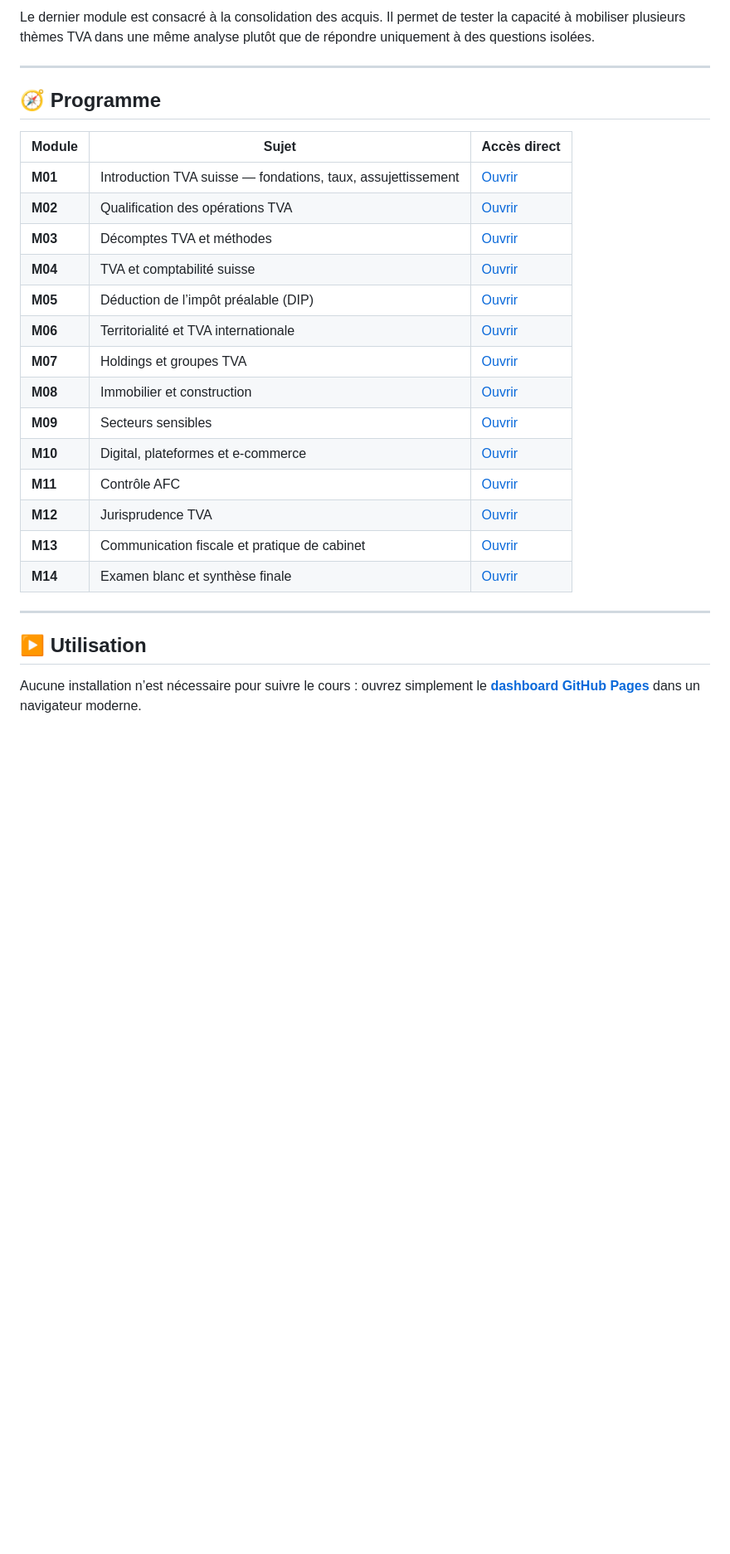
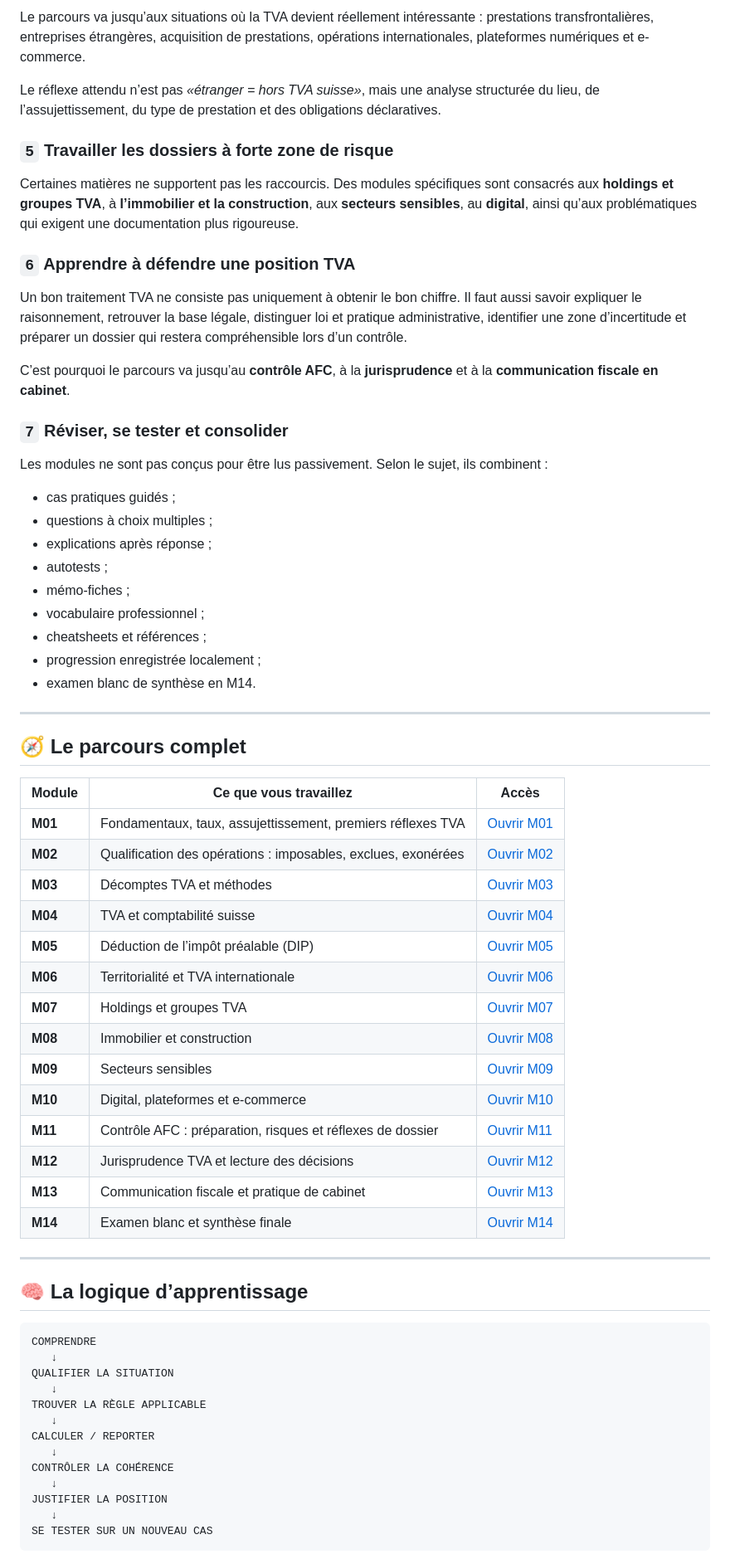
Before and after one commit to mariialobur/TVA, a Markdown page: README.md, the part around one of its changes. Shown at 83% size. GitHub-like rendering; blank space fills up the shorter version.

Commit message:
Rewrite README as a product-style showcase

````diff
--- a/README.md
+++ b/README.md
@@ -51,30 +62,70 @@ Le projet contient une **Legal QA Checklist** séparée pour les points suscepti
 
-Le dernier module est consacré à la consolidation des acquis. Il permet de tester la capacité à mobiliser plusieurs thèmes TVA dans une même analyse plutôt que de répondre uniquement à des questions isolées.
+Le parcours va jusqu’aux situations où la TVA devient réellement intéressante : prestations transfrontalières, entreprises étrangères, acquisition de prestations, opérations internationales, plateformes numériques et e-commerce.
+
+Le réflexe attendu n’est pas *«étranger = hors TVA suisse»*, mais une analyse structurée du lieu, de l’assujettissement, du type de prestation et des obligations déclaratives.
+
+### `5` Travailler les dossiers à forte zone de risque
+
+Certaines matières ne supportent pas les raccourcis. Des modules spécifiques sont consacrés aux **holdings et groupes TVA**, à **l’immobilier et la construction**, aux **secteurs sensibles**, au **digital**, ainsi qu’aux problématiques qui exigent une documentation plus rigoureuse.
+
+### `6` Apprendre à défendre une position TVA
+
+Un bon traitement TVA ne consiste pas uniquement à obtenir le bon chiffre. Il faut aussi savoir expliquer le raisonnement, retrouver la base légale, distinguer loi et pratique administrative, identifier une zone d’incertitude et préparer un dossier qui restera compréhensible lors d’un contrôle.
+
+C’est pourquoi le parcours va jusqu’au **contrôle AFC**, à la **jurisprudence** et à la **communication fiscale en cabinet**.
+
+### `7` Réviser, se tester et consolider
+
+Les modules ne sont pas conçus pour être lus passivement. Selon le sujet, ils combinent :
+
+- cas pratiques guidés ;
+- questions à choix multiples ;
+- explications après réponse ;
+- autotests ;
+- mémo-fiches ;
+- vocabulaire professionnel ;
+- cheatsheets et références ;
+- progression enregistrée localement ;
+- examen blanc de synthèse en M14.
 
 ---
 
-## 🧭 Programme
+## 🧭 Le parcours complet
 
-| Module | Sujet | Accès direct |
-|---|---|---|
-| **M01** | Introduction TVA suisse — fondations, taux, assujettissement | [Ouvrir](https://mariialobur.github.io/TVA/m01-introduction-tva-suisse.html) |
-| **M02** | Qualification des opérations TVA | [Ouvrir](https://mariialobur.github.io/TVA/m02-qualification-operations.html) |
-| **M03** | Décomptes TVA et méthodes | [Ouvrir](https://mariialobur.github.io/TVA/m03-decomptes-methodes-tva.html) |
-| **M04** | TVA et comptabilité suisse | [Ouvrir](https://mariialobur.github.io/TVA/m04-tva-comptabilite-suisse.html) |
-| **M05** | Déduction de l’impôt préalable (DIP) | [Ouvrir](https://mariialobur.github.io/TVA/m05-deduction-impot-prealable-dip.html) |
-| **M06** | Territorialité et TVA internationale | [Ouvrir](https://mariialobur.github.io/TVA/m06-territorialite-tva-internationale.html) |
-| **M07** | Holdings et groupes TVA | [Ouvrir](https://mariialobur.github.io/TVA/m07-holdings-groupes-tva.html) |
-| **M08** | Immobilier et construction | [Ouvrir](https://mariialobur.github.io/TVA/m08-immobilier-construction-tva.html) |
-| **M09** | Secteurs sensibles | [Ouvrir](https://mariialobur.github.io/TVA/m09-secteurs-sensibles-tva.html) |
-| **M10** | Digital, plateformes et e-commerce | [Ouvrir](https://mariialobur.github.io/TVA/m10-digital-plateformes-ecommerce.html) |
-| **M11** | Contrôle AFC | [Ouvrir](https://mariialobur.github.io/TVA/m11-controle-afc-tva.html) |
-| **M12** | Jurisprudence TVA | [Ouvrir](https://mariialobur.github.io/TVA/m12-jurisprudence-lab-tva.html) |
-| **M13** | Communication fiscale et pratique de cabinet | [Ouvrir](https://mariialobur.github.io/TVA/m13-communication-fiscale-cabinet.html) |
-| **M14** | Examen blanc et synthèse finale | [Ouvrir](https://mariialobur.github.io/TVA/m14-examen-blanc-synthese-finale.html) |
+| Module | Ce que vous travaillez | Accès |
+| --- | --- | --- |
+| **M01** | Fondamentaux, taux, assujettissement, premiers réflexes TVA | [Ouvrir M01](https://mariialobur.github.io/TVA/m01-introduction-tva-suisse.html) |
+| **M02** | Qualification des opérations : imposables, exclues, exonérées | [Ouvrir M02](https://mariialobur.github.io/TVA/m02-qualification-operations.html) |
+| **M03** | Décomptes TVA et méthodes | [Ouvrir M03](https://mariialobur.github.io/TVA/m03-decomptes-methodes-tva.html) |
+| **M04** | TVA et comptabilité suisse | [Ouvrir M04](https://mariialobur.github.io/TVA/m04-tva-comptabilite-suisse.html) |
+| **M05** | Déduction de l’impôt préalable (DIP) | [Ouvrir M05](https://mariialobur.github.io/TVA/m05-deduction-impot-prealable-dip.html) |
+| **M06** | Territorialité et TVA internationale | [Ouvrir M06](https://mariialobur.github.io/TVA/m06-territorialite-tva-internationale.html) |
+| **M07** | Holdings et groupes TVA | [Ouvrir M07](https://mariialobur.github.io/TVA/m07-holdings-groupes-tva.html) |
+| **M08** | Immobilier et construction | [Ouvrir M08](https://mariialobur.github.io/TVA/m08-immobilier-construction-tva.html) |
+| **M09** | Secteurs sensibles | [Ouvrir M09](https://mariialobur.github.io/TVA/m09-secteurs-sensibles-tva.html) |
+| **M10** | Digital, plateformes et e-commerce | [Ouvrir M10](https://mariialobur.github.io/TVA/m10-digital-plateformes-ecommerce.html) |
+| **M11** | Contrôle AFC : préparation, risques et réflexes de dossier | [Ouvrir M11](https://mariialobur.github.io/TVA/m11-controle-afc-tva.html) |
+| **M12** | Jurisprudence TVA et lecture des décisions | [Ouvrir M12](https://mariialobur.github.io/TVA/m12-jurisprudence-lab-tva.html) |
+| **M13** | Communication fiscale et pratique de cabinet | [Ouvrir M13](https://mariialobur.github.io/TVA/m13-communication-fiscale-cabinet.html) |
+| **M14** | Examen blanc et synthèse finale | [Ouvrir M14](https://mariialobur.github.io/TVA/m14-examen-blanc-synthese-finale.html) |
 
 ---
 
-## ▶️ Utilisation
+## 🧠 La logique d’apprentissage
 
-Aucune installation n’est nécessaire pour suivre le cours : ouvrez simplement le **[dashboard GitHub Pages](https://mariialobur.github.io/TVA/)** dans un navigateur moderne.
+```text
+COMPRENDRE
+   ↓
+QUALIFIER LA SITUATION
+   ↓
+TROUVER LA RÈGLE APPLICABLE
+   ↓
+CALCULER / REPORTER
+   ↓
+CONTRÔLER LA COHÉRENCE
+   ↓
+JUSTIFIER LA POSITION
+   ↓
+SE TESTER SUR UN NOUVEAU CAS
+```
 
````
Also changed, not shown: other parts of README.md (+120 -87 lines).
